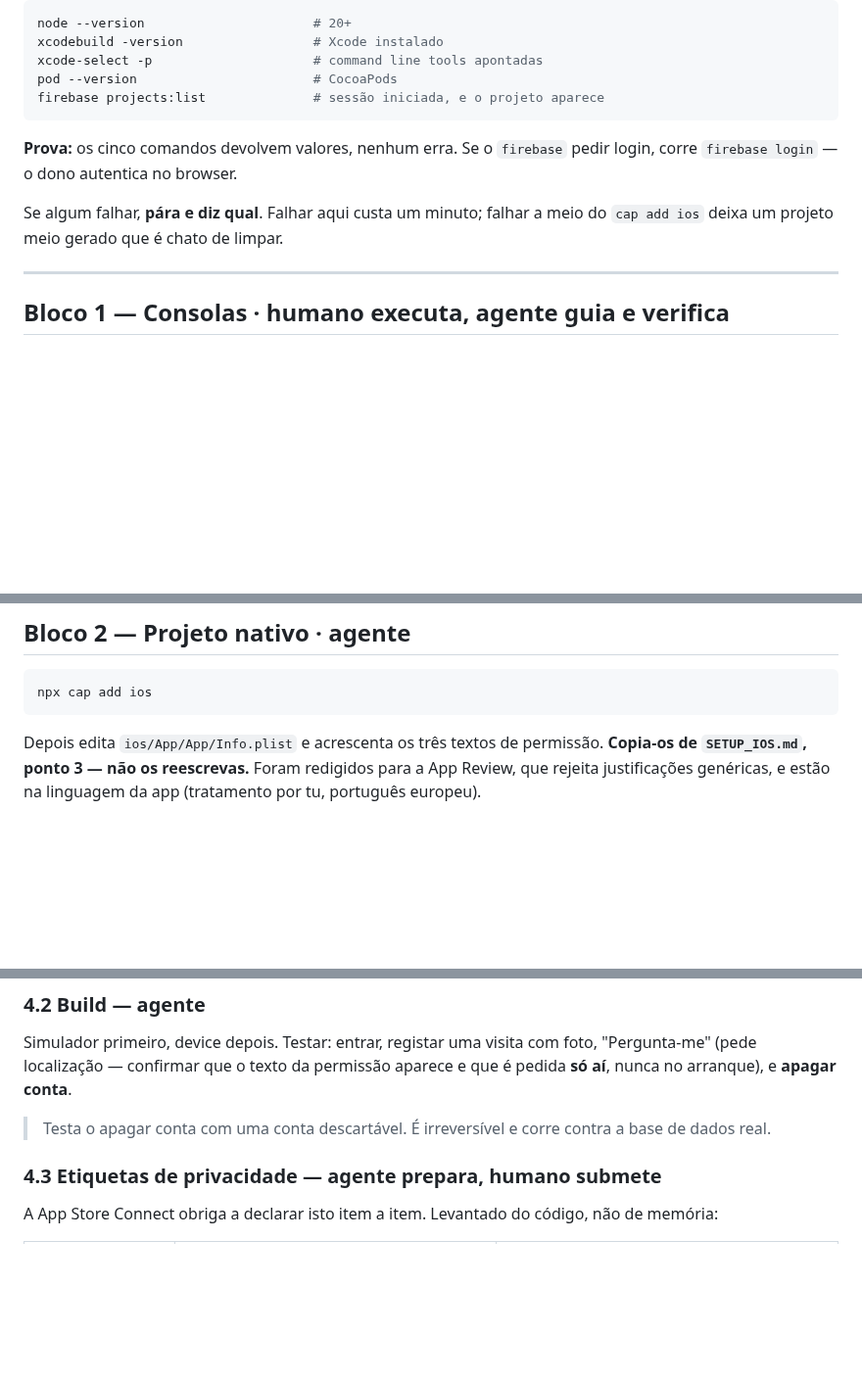
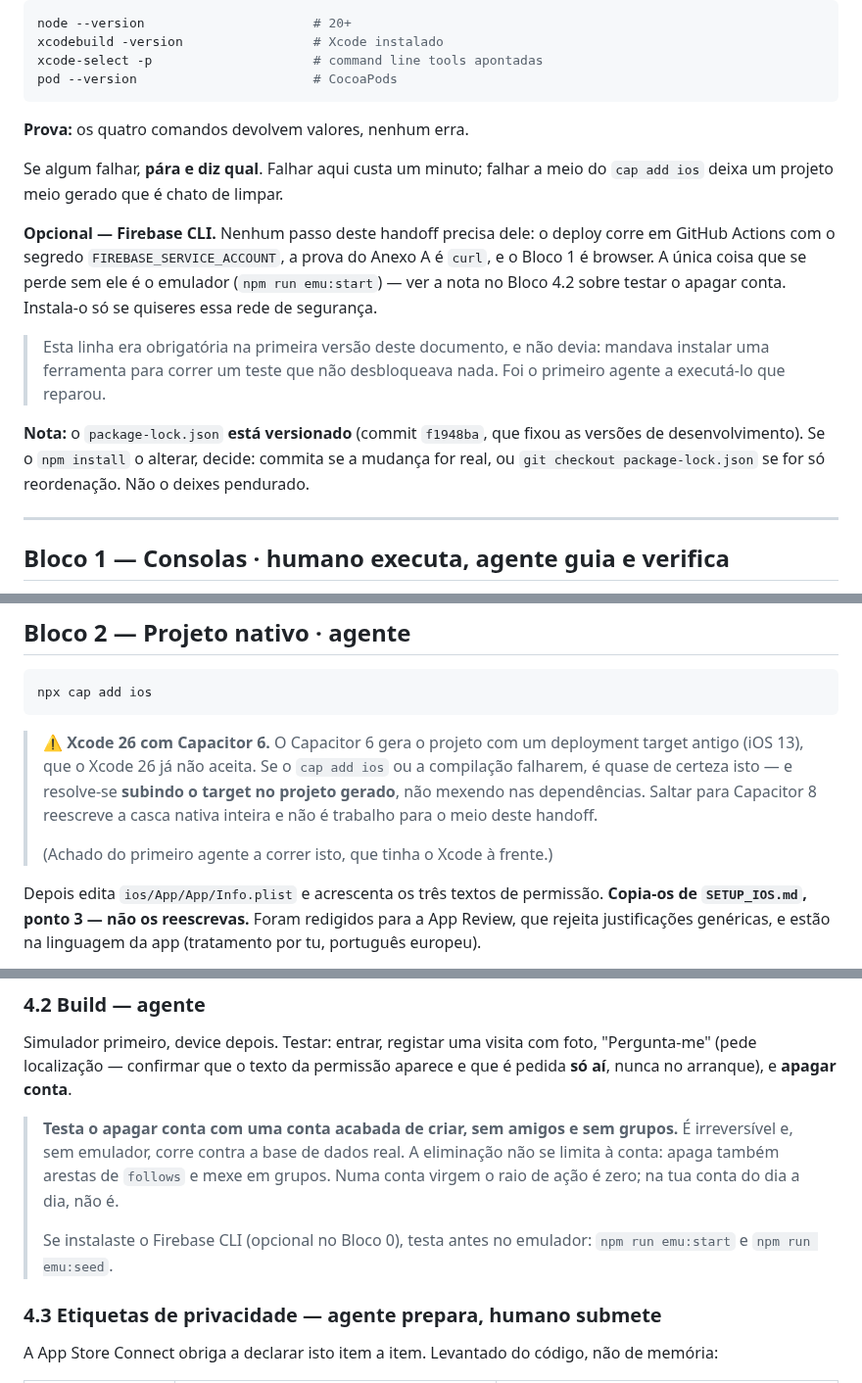
Before and after one commit to pedromouzinho/FoodboxdV2-APP, a Markdown page: HANDOFF-IOS-AGENTE.md, 3 parts joined by grey strips. Shown at 98% size. Rendered like a GitHub page; blank space fills up the shorter version.

Commit message:
O handoff aprende com a primeira execução
O agente local correu o Bloco 0 e, ao fazê-lo, apanhou um defeito meu: o
`firebase projects:list` do preflight não desbloqueava nada. Fui verificar
e é verdade — em todo o documento, a única menção ao CLI era o próprio
teste. O deploy corre em Actions, a prova do Anexo A é curl, o Bloco 1 é
browser. Mandava instalar uma ferramenta para correr uma verificação que só
se verificava a si mesma. Passa a opcional, com a razão real ao lado: sem
CLI não há emulador, e é só isso que se perde.

Fica também o achado dele, que eu não tinha previsto: o Capacitor 6 gera o
projeto iOS com deployment target 13 e o Xcode 26 já não o aceita. Se a
compilação falhar é aí, e resolve-se subindo o target no projeto gerado —
não saltando para Capacitor 8, que reescreveria a casca nativa a meio.

E um aviso que faltava: o teste do apagar conta dizia "conta descartável",
o que não chega. A eliminação apaga arestas de follows e mexe em grupos.
Numa conta virgem o raio de ação é zero; na conta do dia a dia, não é. Fica
escrito, com o caminho do emulador para quem instalou o CLI.

Nenhum ficheiro que a app corra foi tocado.

Co-Authored-By: Claude Opus 5 <noreply@anthropic.com>
Claude-Session: https://claude.ai/code/session_01L7MiCTXxY4RuUACQMUSnhp

````diff
--- a/HANDOFF-IOS-AGENTE.md
+++ b/HANDOFF-IOS-AGENTE.md
@@ -51,14 +51,27 @@ node --version                      # 20+
 xcodebuild -version                 # Xcode instalado
 xcode-select -p                     # command line tools apontadas
 pod --version                       # CocoaPods
-firebase projects:list              # sessão iniciada, e o projeto aparece
 ```
 
-**Prova:** os cinco comandos devolvem valores, nenhum erra. Se o `firebase`
-pedir login, corre `firebase login` — o dono autentica no browser.
+**Prova:** os quatro comandos devolvem valores, nenhum erra.
 
 Se algum falhar, **pára e diz qual**. Falhar aqui custa um minuto; falhar a meio
 do `cap add ios` deixa um projeto meio gerado que é chato de limpar.
+
+**Opcional — Firebase CLI.** Nenhum passo deste handoff precisa dele: o deploy
+corre em GitHub Actions com o segredo `FIREBASE_SERVICE_ACCOUNT`, a prova do
+Anexo A é `curl`, e o Bloco 1 é browser. A única coisa que se perde sem ele é o
+emulador (`npm run emu:start`) — ver a nota no Bloco 4.2 sobre testar o apagar
+conta. Instala-o só se quiseres essa rede de segurança.
+
+> Esta linha era obrigatória na primeira versão deste documento, e não devia:
+> mandava instalar uma ferramenta para correr um teste que não desbloqueava
+> nada. Foi o primeiro agente a executá-lo que reparou.
+
+**Nota:** o `package-lock.json` **está versionado** (commit `f1948ba`, que fixou
+as versões de desenvolvimento). Se o `npm install` o alterar, decide: commita se
+a mudança for real, ou `git checkout package-lock.json` se for só reordenação.
+Não o deixes pendurado.
 
 ---
 
@@ -142,6 +155,15 @@ Tem de abrir o ecrã da Apple e voltar com sessão iniciada. Confirma no Firebas
 npx cap add ios
 ```
 
+> ⚠️ **Xcode 26 com Capacitor 6.** O Capacitor 6 gera o projeto com um
+> deployment target antigo (iOS 13), que o Xcode 26 já não aceita. Se o
+> `cap add ios` ou a compilação falharem, é quase de certeza isto — e resolve-se
+> **subindo o target no projeto gerado**, não mexendo nas dependências. Saltar
+> para Capacitor 8 reescreve a casca nativa inteira e não é trabalho para o meio
+> deste handoff.
+>
+> (Achado do primeiro agente a correr isto, que tinha o Xcode à frente.)
+
 Depois edita `ios/App/App/Info.plist` e acrescenta os três textos de permissão.
 **Copia-os de `SETUP_IOS.md`, ponto 3 — não os reescrevas.** Foram redigidos
 para a App Review, que rejeita justificações genéricas, e estão na linguagem da
@@ -212,8 +234,14 @@ Simulador primeiro, device depois. Testar: entrar, registar uma visita com foto,
 "Pergunta-me" (pede localização — confirmar que o texto da permissão aparece e
 que é pedida **só aí**, nunca no arranque), e **apagar conta**.
 
-> Testa o apagar conta com uma conta descartável. É irreversível e corre contra
-> a base de dados real.
+> **Testa o apagar conta com uma conta acabada de criar, sem amigos e sem
+> grupos.** É irreversível e, sem emulador, corre contra a base de dados real. A
+> eliminação não se limita à conta: apaga também arestas de `follows` e mexe em
+> grupos. Numa conta virgem o raio de ação é zero; na tua conta do dia a dia,
+> não é.
+>
+> Se instalaste o Firebase CLI (opcional no Bloco 0), testa antes no emulador:
+> `npm run emu:start` e `npm run emu:seed`.
 
 ### 4.3 Etiquetas de privacidade — agente prepara, humano submete
 
````
